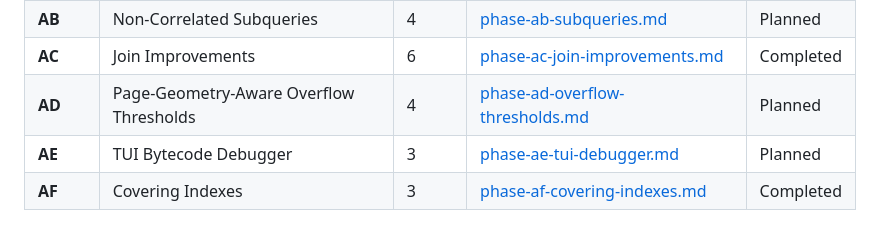
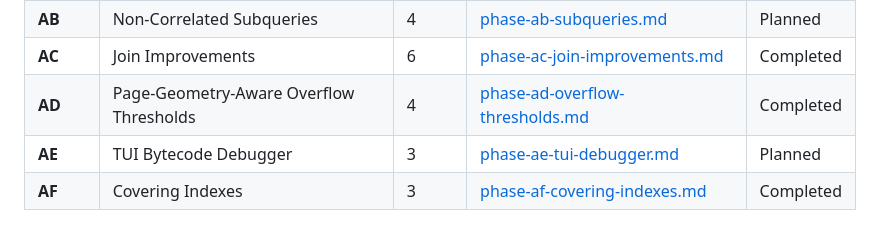
Before and after one commit to JamesWP/database, a Markdown page: doc/plan/README.md, the part around the change. Drawn GitHub-style.

Commit message:
Mark Phase AD as completed

```diff
--- a/doc/plan/README.md
+++ b/doc/plan/README.md
@@ -64,7 +64,7 @@ Fill unit test gaps (Cell/CellReader have 0 tests, Pager has 2), build automated
 | **AA** | REPL Polish & Parallel-Slice Refactor | 4 | [phase-aa-repl-and-refactor.md](completed/phase-aa-repl-and-refactor.md) | Completed |
 | **AB** | Non-Correlated Subqueries | 4 | [phase-ab-subqueries.md](phase-ab-subqueries.md) | Planned |
 | **AC** | Join Improvements | 6 | [phase-ac-join-improvements.md](completed/phase-ac-join-improvements.md) | Completed |
-| **AD** | Page-Geometry-Aware Overflow Thresholds | 4 | [phase-ad-overflow-thresholds.md](phase-ad-overflow-thresholds.md) | Planned |
+| **AD** | Page-Geometry-Aware Overflow Thresholds | 4 | [phase-ad-overflow-thresholds.md](completed/phase-ad-overflow-thresholds.md) | Completed |
 | **AE** | TUI Bytecode Debugger | 3 | [phase-ae-tui-debugger.md](phase-ae-tui-debugger.md) | Planned |
 | **AF** | Covering Indexes | 3 | [phase-af-covering-indexes.md](completed/phase-af-covering-indexes.md) | Completed |
 
```
Also changed, not shown: 2 other files.
